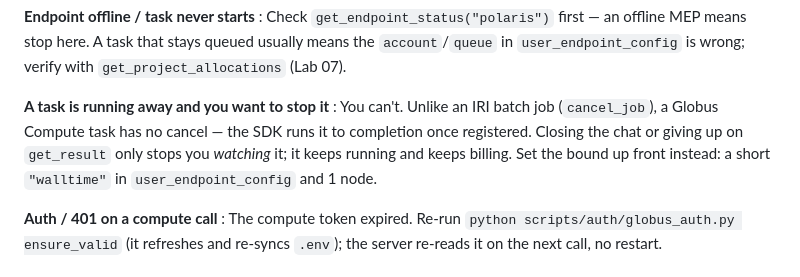
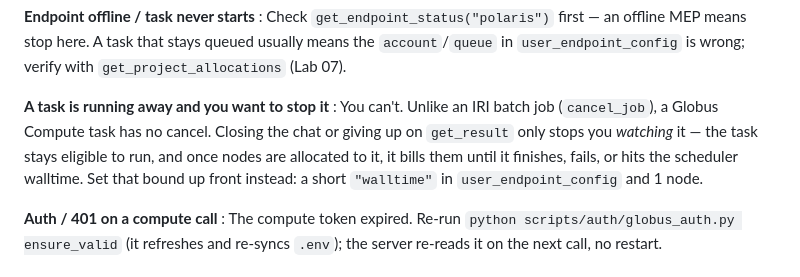
Before and after one commit to zhenghh04/amsc_agentic_ai, a Markdown page: TROUBLESHOOTING.md, the part around the change. GitHub-like rendering.

Commit message:
docs(review r8): state the task lifecycle precisely, not just loudly
Round-8 independent review: APPROVE WITH NITS -- 0 Blockers, 0 Majors,
1 nit, which this fixes.

The round-7 wording over-corrected. Fixing "giving up on polling stops
the billing" (false) I wrote "it keeps running and keeps billing", which
is also false: a task sitting in the scheduler queue costs nothing, and
"runs to completion" ignores that it can fail or be killed by the
walltime. Both the skill and the Lab 09 troubleshooting entry now
describe the real lifecycle -- abandoning get_result leaves the task
eligible to run; queued it costs nothing; once nodes are allocated it
bills them until it finishes, fails, or hits the scheduler walltime.

The load-bearing warning is unchanged: giving up on polling cancels
nothing, so the walltime has to be set before submission.

Documentation wording only; no code touched.

```diff
--- a/TROUBLESHOOTING.md
+++ b/TROUBLESHOOTING.md
@@ -216,10 +216,11 @@ skip ahead and come back — nothing here is a dead end.
 
 **A task is running away and you want to stop it**
 : You can't. Unlike an IRI batch job (`cancel_job`), a Globus Compute task has no
-  cancel — the SDK runs it to completion once registered. Closing the chat or
-  giving up on `get_result` only stops you *watching* it; it keeps running and
-  keeps billing. Set the bound up front instead: a short `"walltime"` in
-  `user_endpoint_config` and 1 node.
+  cancel. Closing the chat or giving up on `get_result` only stops you *watching*
+  it — the task stays eligible to run, and once nodes are allocated to it, it
+  bills them until it finishes, fails, or hits the scheduler walltime. Set that
+  bound up front instead: a short `"walltime"` in `user_endpoint_config` and 1
+  node.
 
 **Auth / 401 on a compute call**
 : The compute token expired. Re-run `python scripts/auth/globus_auth.py
```
Also changed, not shown: 1 other file.
